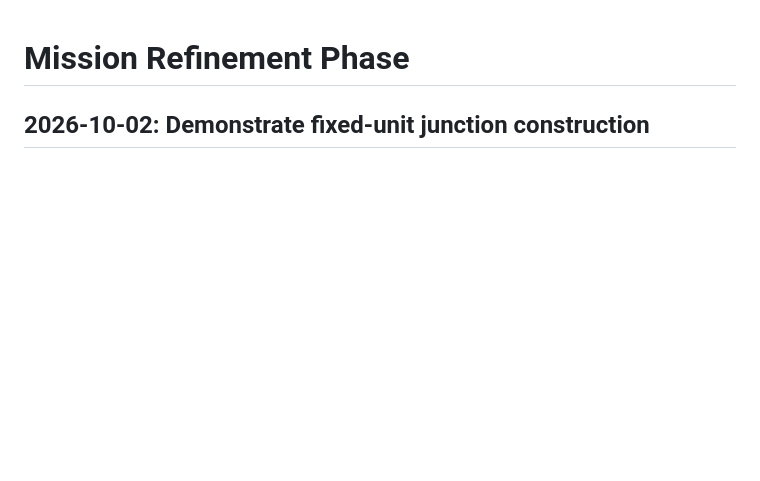
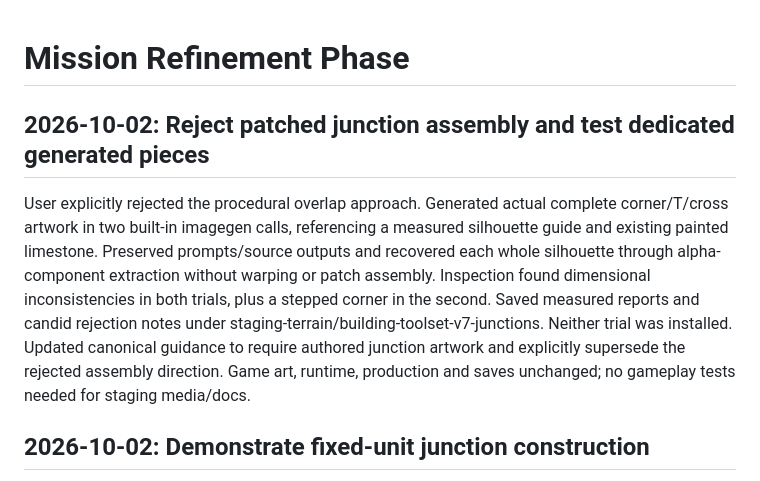
Before and after one commit to marioneo1/fortcamp, a Markdown page: docs/history/MISSION_REFINEMENT_PHASE.md, the part around the change. Drawn GitHub-style; blank space fills up the shorter version.

```diff
--- a/docs/history/MISSION_REFINEMENT_PHASE.md
+++ b/docs/history/MISSION_REFINEMENT_PHASE.md
@@ -1,4 +1,8 @@
 # Mission Refinement Phase
+
+## 2026-10-02: Reject patched junction assembly and test dedicated generated pieces
+
+User explicitly rejected the procedural overlap approach. Generated actual complete corner/T/cross artwork in two built-in imagegen calls, referencing a measured silhouette guide and existing painted limestone. Preserved prompts/source outputs and recovered each whole silhouette through alpha-component extraction without warping or patch assembly. Inspection found dimensional inconsistencies in both trials, plus a stepped corner in the second. Saved measured reports and candid rejection notes under staging-terrain/building-toolset-v7-junctions. Neither trial was installed. Updated canonical guidance to require authored junction artwork and explicitly supersede the rejected assembly direction. Game art, runtime, production and saves unchanged; no gameplay tests needed for staging media/docs.
 
 ## 2026-10-02: Demonstrate fixed-unit junction construction
 
```
Also changed, not shown: FEATURE_BACKLOG.md (+5 -1 lines), docs/art/MODULAR_WALL_GENERATION_GUIDE.md (+8 -2 lines).
